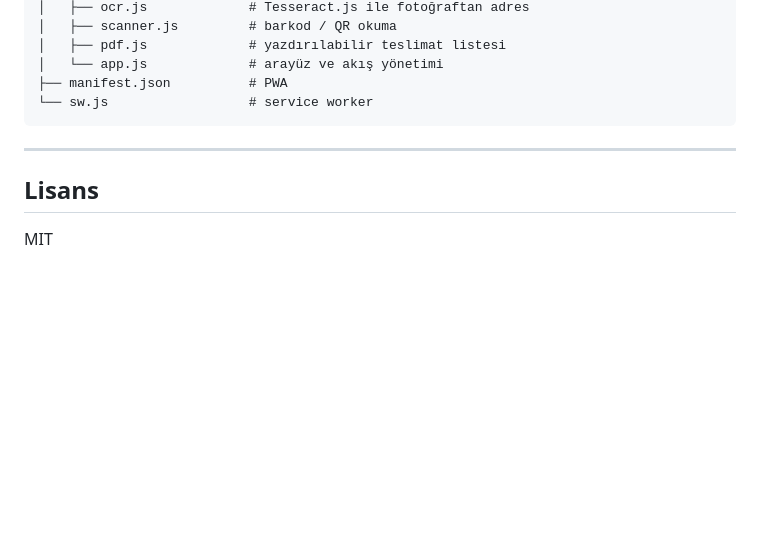
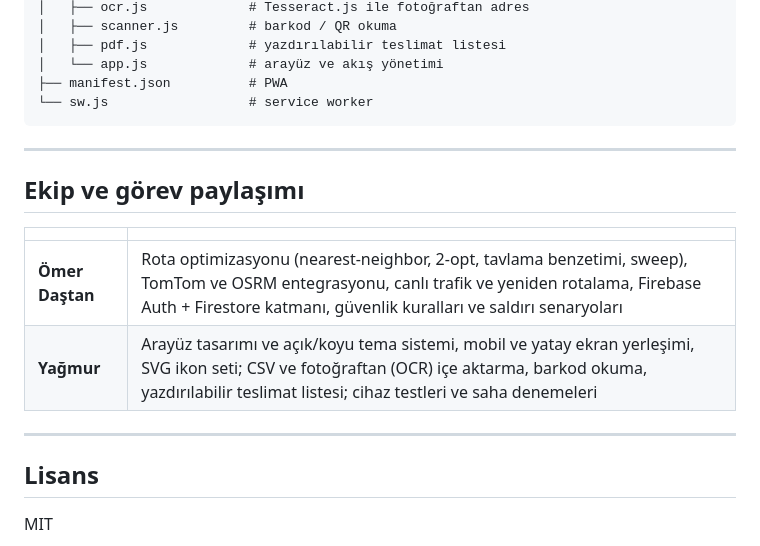
Before and after one commit to omer1916/lodestar, a Markdown page: README.md, the part around the change. GitHub-like rendering; blank space fills up the shorter version.

Commit message:
README'ye ekip ve gorev paylasimi bolumu eklendi
Uc alan uzerinden ayrildi: tasarim ve arayuz, ice/disa aktarma modulleri
(CSV, OCR, barkod, yazdirma) ve test tarafi bir kisimda; optimizasyon, rota
servisleri, kimlik dogrulama ve guvenlik diger kisimda.

```diff
--- a/README.md
+++ b/README.md
@@ -241,6 +241,15 @@ lodestar/
 
 ---
 
+## Ekip ve görev paylaşımı
+
+| | |
+|---|---|
+| **Ömer Daştan** | Rota optimizasyonu (nearest-neighbor, 2-opt, tavlama benzetimi, sweep), TomTom ve OSRM entegrasyonu, canlı trafik ve yeniden rotalama, Firebase Auth + Firestore katmanı, güvenlik kuralları ve saldırı senaryoları |
+| **Yağmur** | Arayüz tasarımı ve açık/koyu tema sistemi, mobil ve yatay ekran yerleşimi, SVG ikon seti; CSV ve fotoğraftan (OCR) içe aktarma, barkod okuma, yazdırılabilir teslimat listesi; cihaz testleri ve saha denemeleri |
+
+---
+
 ## Lisans
 
 MIT
```
